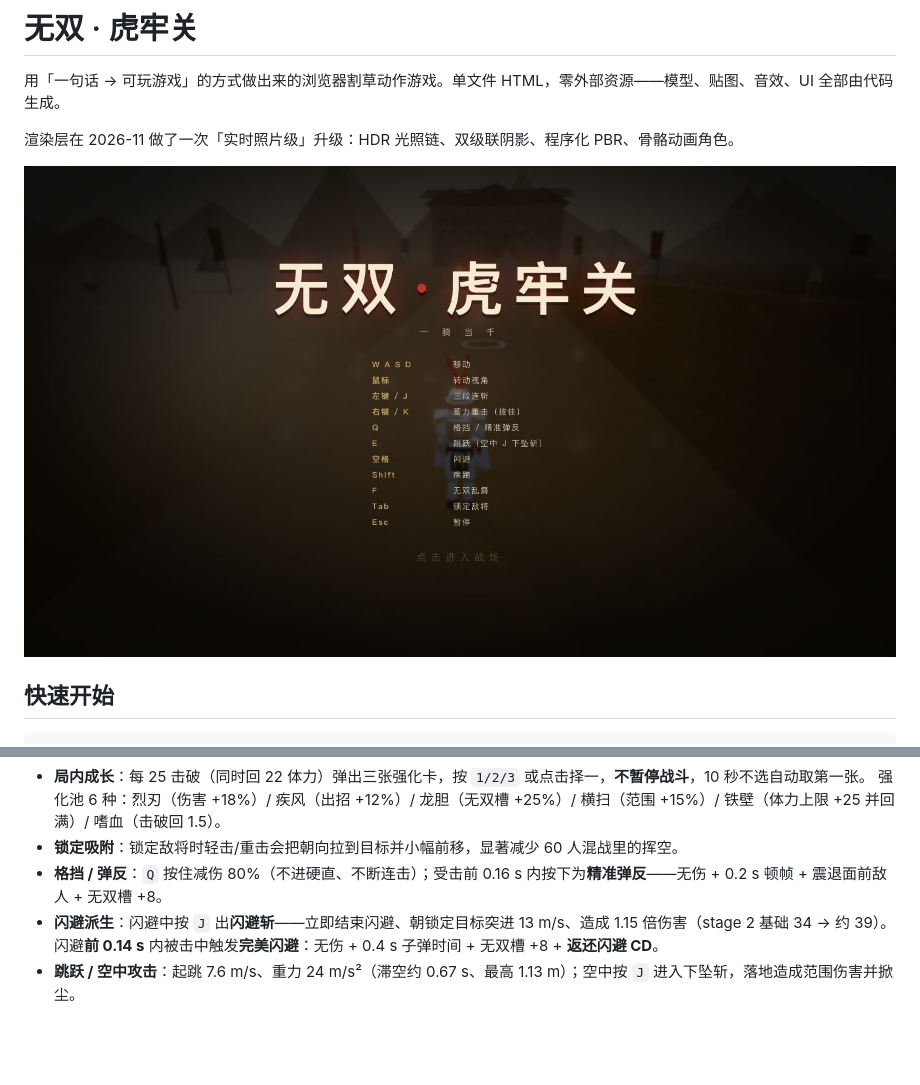
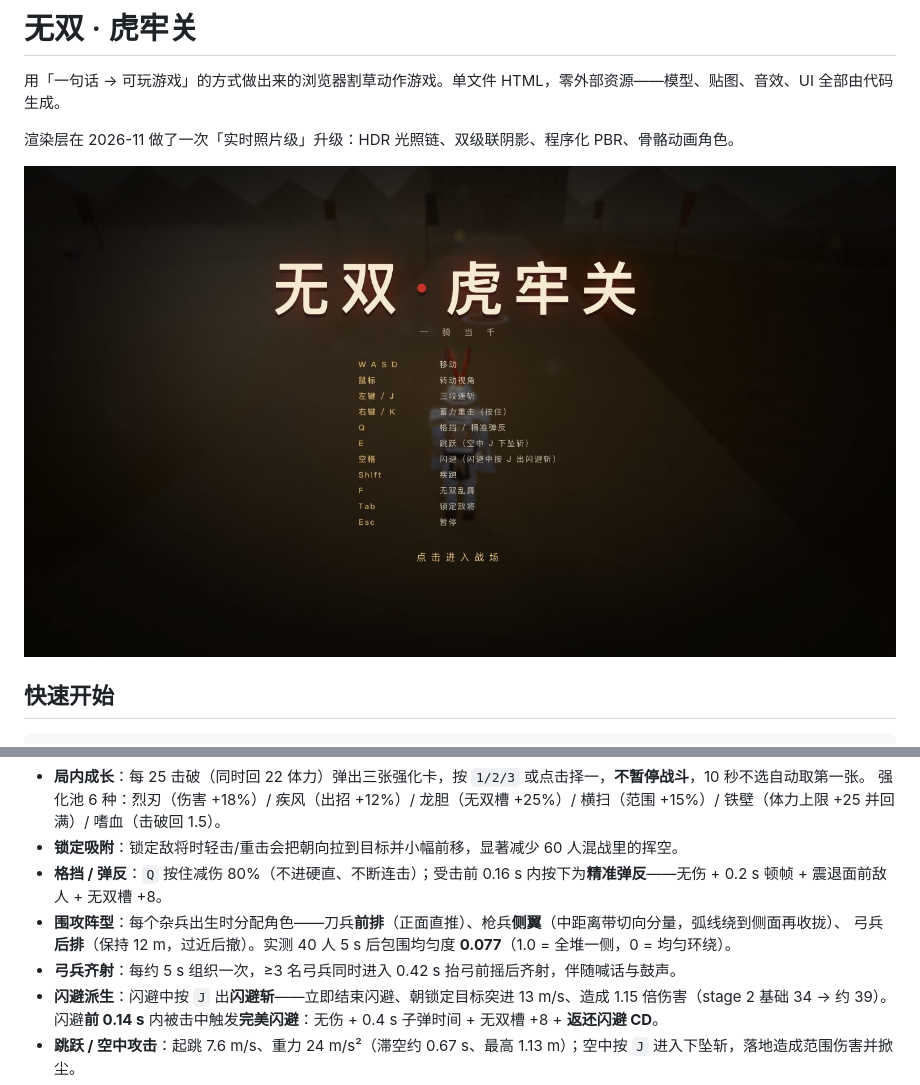
Before and after one commit to let5sne/zhen-sanguowushuang, a Markdown page: README.md, 2 parts joined by grey strips. Rendered like a GitHub page; pictures changed too: docs/screens/title.jpg; blank space fills up the shorter version.

```diff
--- a/README.md
+++ b/README.md
@@ -49,6 +49,9 @@ cd demos && python3 -m http.server 8000
   强化池 6 种：烈刃（伤害 +18%）/ 疾风（出招 +12%）/ 龙胆（无双槽 +25%）/ 横扫（范围 +15%）/ 铁壁（体力上限 +25 并回满）/ 嗜血（击破回 1.5）。
 - **锁定吸附**：锁定敌将时轻击/重击会把朝向拉到目标并小幅前移，显著减少 60 人混战里的挥空。
 - **格挡 / 弹反**：`Q` 按住减伤 80%（不进硬直、不断连击）；受击前 0.16 s 内按下为**精准弹反**——无伤 + 0.2 s 顿帧 + 震退面前敌人 + 无双槽 +8。
+- **围攻阵型**：每个杂兵出生时分配角色——刀兵**前排**（正面直推）、枪兵**侧翼**（中距离带切向分量，弧线绕到侧面再收拢）、
+  弓兵**后排**（保持 12 m，过近后撤）。实测 40 人 5 s 后包围均匀度 **0.077**（1.0 = 全堆一侧，0 = 均匀环绕）。
+- **弓兵齐射**：每约 5 s 组织一次，≥3 名弓兵同时进入 0.42 s 抬弓前摇后齐射，伴随喊话与鼓声。
 - **闪避派生**：闪避中按 `J` 出**闪避斩**——立即结束闪避、朝锁定目标突进 13 m/s、造成 1.15 倍伤害（stage 2 基础 34 → 约 39）。
   闪避**前 0.14 s** 内被击中触发**完美闪避**：无伤 + 0.4 s 子弹时间 + 无双槽 +8 + **返还闪避 CD**。
 - **跳跃 / 空中攻击**：起跳 7.6 m/s、重力 24 m/s²（滞空约 0.67 s、最高 1.13 m）；空中按 `J` 进入下坠斩，落地造成范围伤害并掀尘。
```
Also changed, not shown: docs/screens/boss2.jpg, docs/screens/combat.jpg, docs/screens/musou.jpg, docs/screens/result.jpg, 1 other file.
